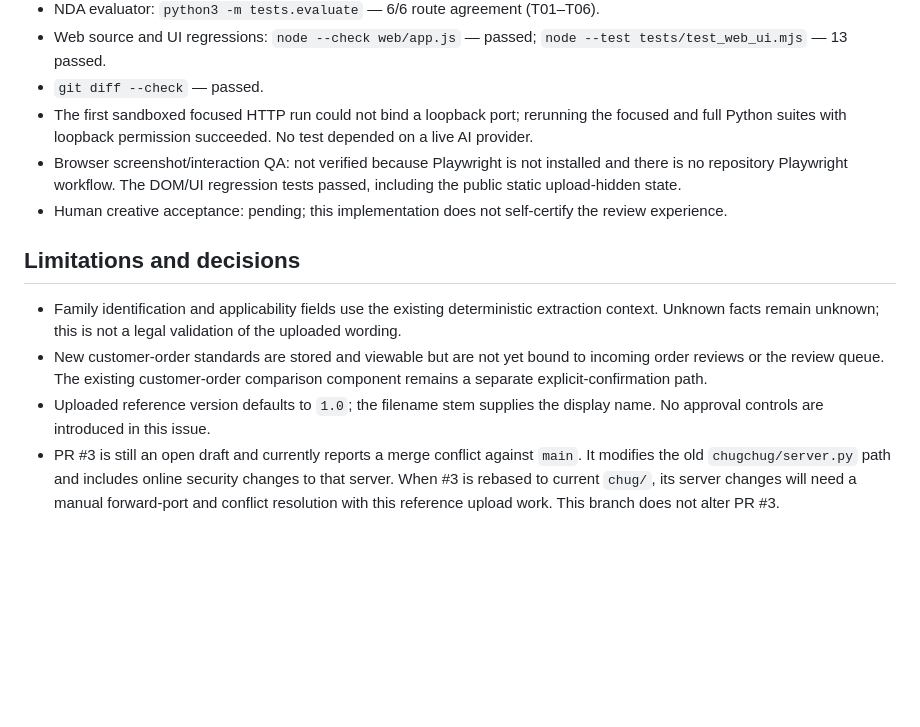
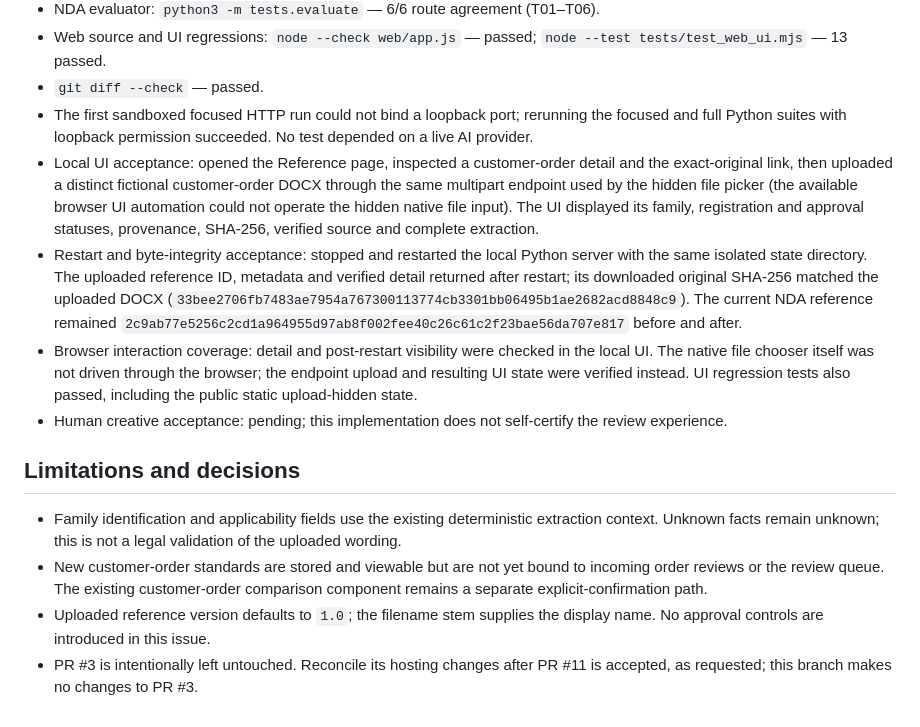
Before and after one commit to 241443Mooks/Swag, a Markdown page: docs/ISSUE_06_STATUS.md, the part around the change. Rendered like a GitHub page; blank space fills up the shorter version.

Commit message:
docs: record issue 6 acceptance checks

```diff
--- a/docs/ISSUE_06_STATUS.md
+++ b/docs/ISSUE_06_STATUS.md
@@ -21,7 +21,9 @@ The local API exposes a read-only library listing and detail, with an original d
 - Web source and UI regressions: `node --check web/app.js` — passed; `node --test tests/test_web_ui.mjs` — 13 passed.
 - `git diff --check` — passed.
 - The first sandboxed focused HTTP run could not bind a loopback port; rerunning the focused and full Python suites with loopback permission succeeded. No test depended on a live AI provider.
-- Browser screenshot/interaction QA: not verified because Playwright is not installed and there is no repository Playwright workflow. The DOM/UI regression tests passed, including the public static upload-hidden state.
+- Local UI acceptance: opened the Reference page, inspected a customer-order detail and the exact-original link, then uploaded a distinct fictional customer-order DOCX through the same multipart endpoint used by the hidden file picker (the available browser UI automation could not operate the hidden native file input). The UI displayed its family, registration and approval statuses, provenance, SHA-256, verified source and complete extraction.
+- Restart and byte-integrity acceptance: stopped and restarted the local Python server with the same isolated state directory. The uploaded reference ID, metadata and verified detail returned after restart; its downloaded original SHA-256 matched the uploaded DOCX (`33bee2706fb7483ae7954a767300113774cb3301bb06495b1ae2682acd8848c9`). The current NDA reference remained `2c9ab77e5256c2cd1a964955d97ab8f002fee40c26c61c2f23bae56da707e817` before and after.
+- Browser interaction coverage: detail and post-restart visibility were checked in the local UI. The native file chooser itself was not driven through the browser; the endpoint upload and resulting UI state were verified instead. UI regression tests also passed, including the public static upload-hidden state.
 - Human creative acceptance: pending; this implementation does not self-certify the review experience.
 
 ## Limitations and decisions
@@ -29,4 +31,4 @@ The local API exposes a read-only library listing and detail, with an original d
 - Family identification and applicability fields use the existing deterministic extraction context. Unknown facts remain unknown; this is not a legal validation of the uploaded wording.
 - New customer-order standards are stored and viewable but are not yet bound to incoming order reviews or the review queue. The existing customer-order comparison component remains a separate explicit-confirmation path.
 - Uploaded reference version defaults to `1.0`; the filename stem supplies the display name. No approval controls are introduced in this issue.
-- PR #3 is still an open draft and currently reports a merge conflict against `main`. It modifies the old `chugchug/server.py` path and includes online security changes to that server. When #3 is rebased to current `chug/`, its server changes will need a manual forward-port and conflict resolution with this reference upload work. This branch does not alter PR #3.
+- PR #3 is intentionally left untouched. Reconcile its hosting changes after PR #11 is accepted, as requested; this branch makes no changes to PR #3.
```
